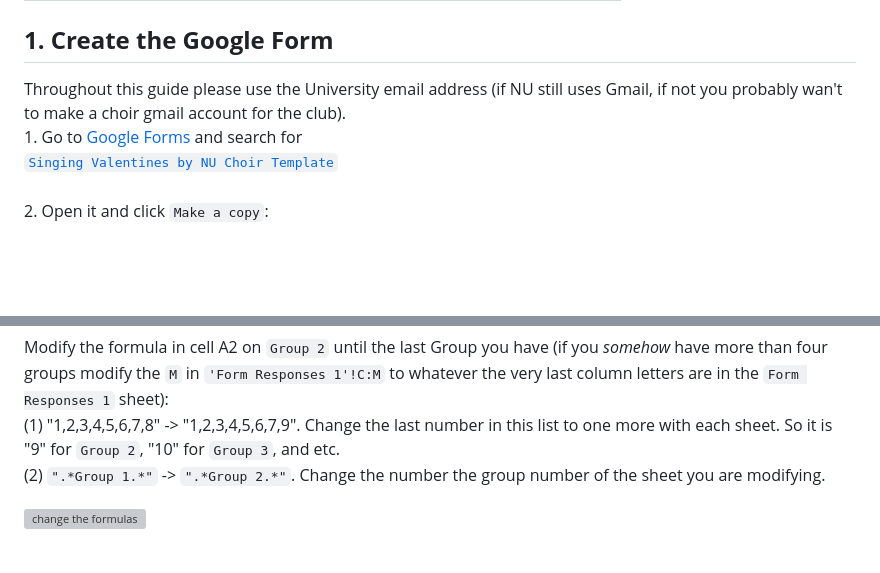
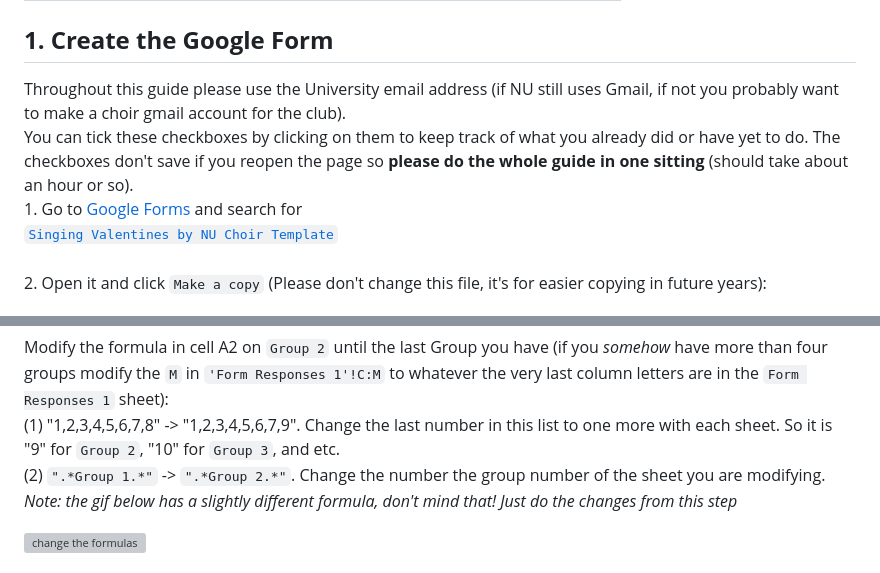
Before and after one commit to nvrmvx/valentines-availability-divisor, a Markdown page: booking-form-how-to/README.md, 2 parts joined by grey strips. Rendered like a GitHub page; blank space fills up the shorter version; grey boxes are pictures that could not be loaded.

Commit message:
Add notes

```diff
--- a/booking-form-how-to/README.md
+++ b/booking-form-how-to/README.md
@@ -9,14 +9,16 @@
 | [5. Notes About the Booking Form and the Valentine's in General](#5-notes-about-the-booking-form-and-the-valentines-in-general) |
 
 ## **1. Create the Google Form**
-Throughout this guide please use the University email address (if NU still uses Gmail, if not you probably wan't to make a choir gmail account for the club).
+Throughout this guide please use the University email address (if NU still uses Gmail, if not you probably want to make a choir gmail account for the club).
+<br>
+You can tick these checkboxes by clicking on them to keep track of what you already did or have yet to do. The checkboxes don't save if you reopen the page so **please do the whole guide in one sitting** (should take about an hour or so).
 <br>
 <input type="checkbox"> 1. Go to <a href="https://docs.google.com/forms/" target="_blank">Google Forms</a> and search for
 <br>
 <a href="https://docs.google.com/forms/d/1Yh6G0IX_rCGyJW4jlSNuaHqBYvW5b-uCTRJRw7KF1Us/edit" target="_blank">`Singing Valentines by NU Choir Template`</a>[]()
 <br>
 <br>
-<input type="checkbox"> 2. Open it and click `Make a copy`:
+<input type="checkbox"> 2. Open it and click `Make a copy` (Please don't change this file, it's for easier copying in future years):
 <br>
 
 ![make a copy button](../assets/step_1_2.jpg "Make a copy button")
@@ -155,6 +157,8 @@ Phew! That's most of what was needed in the form. The rest should be faster xD
 (1) "1,2,3,4,5,6,7,<span style="color:#ff0000">8</span>" -> "1,2,3,4,5,6,7,<span style="color:#ff0000">9</span>". Change the last number in this list to one more with each sheet. So it is "<span style="color:#ff0000">9</span>" for `Group 2`, "<span style="color:#ff0000">10</span>" for `Group 3`, and etc.
 <br>
 (2) `".*Group 1.*"` -> `".*Group 2.*"`. Change the number the group number of the sheet you are modifying.
+<br>
+*Note: the gif below has a slightly different formula, don't mind that! Just do the changes from this step*
 <br>
 
 ![change the formulas](../assets/step_2_4_2.gif "Change the formulas")
```
